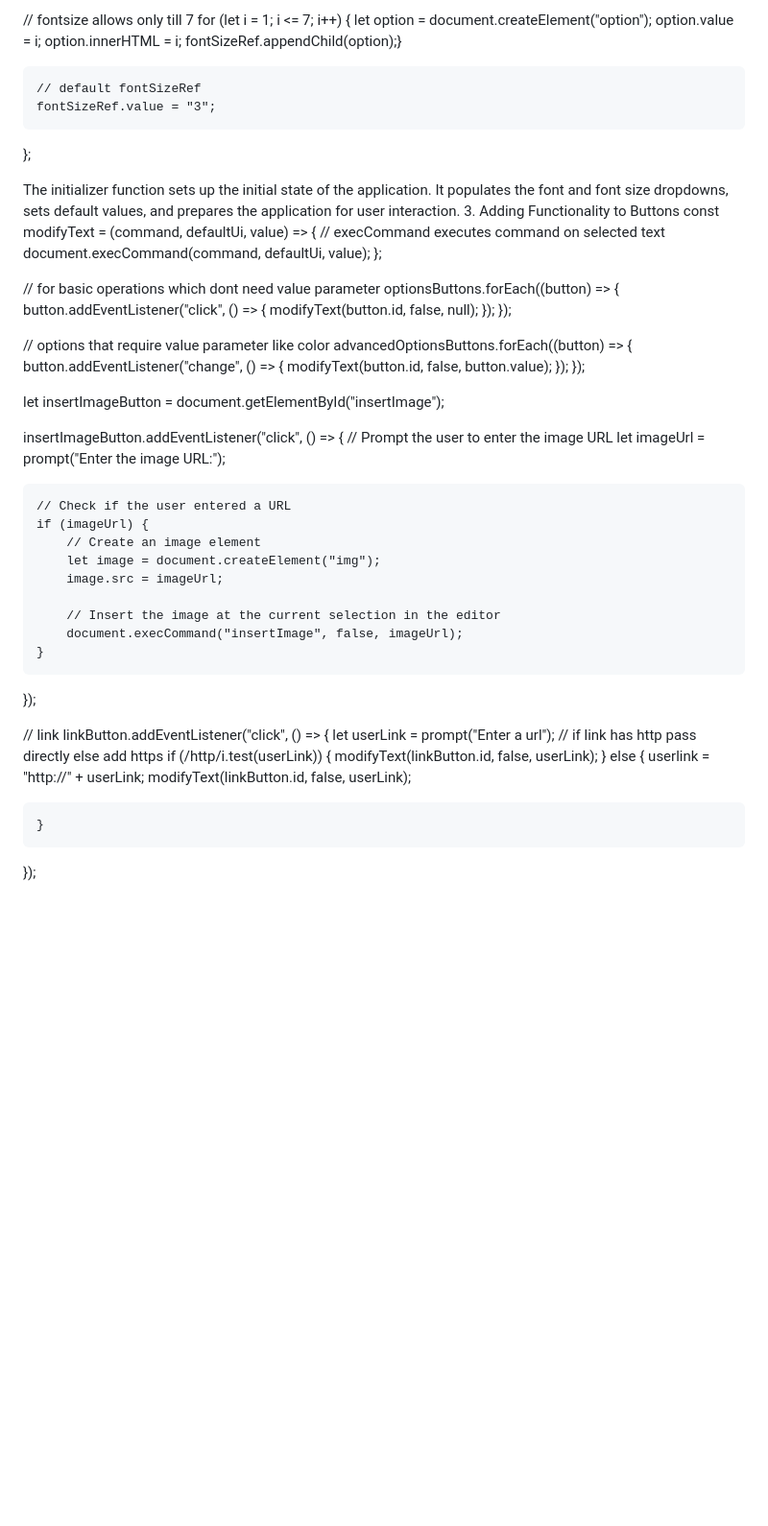
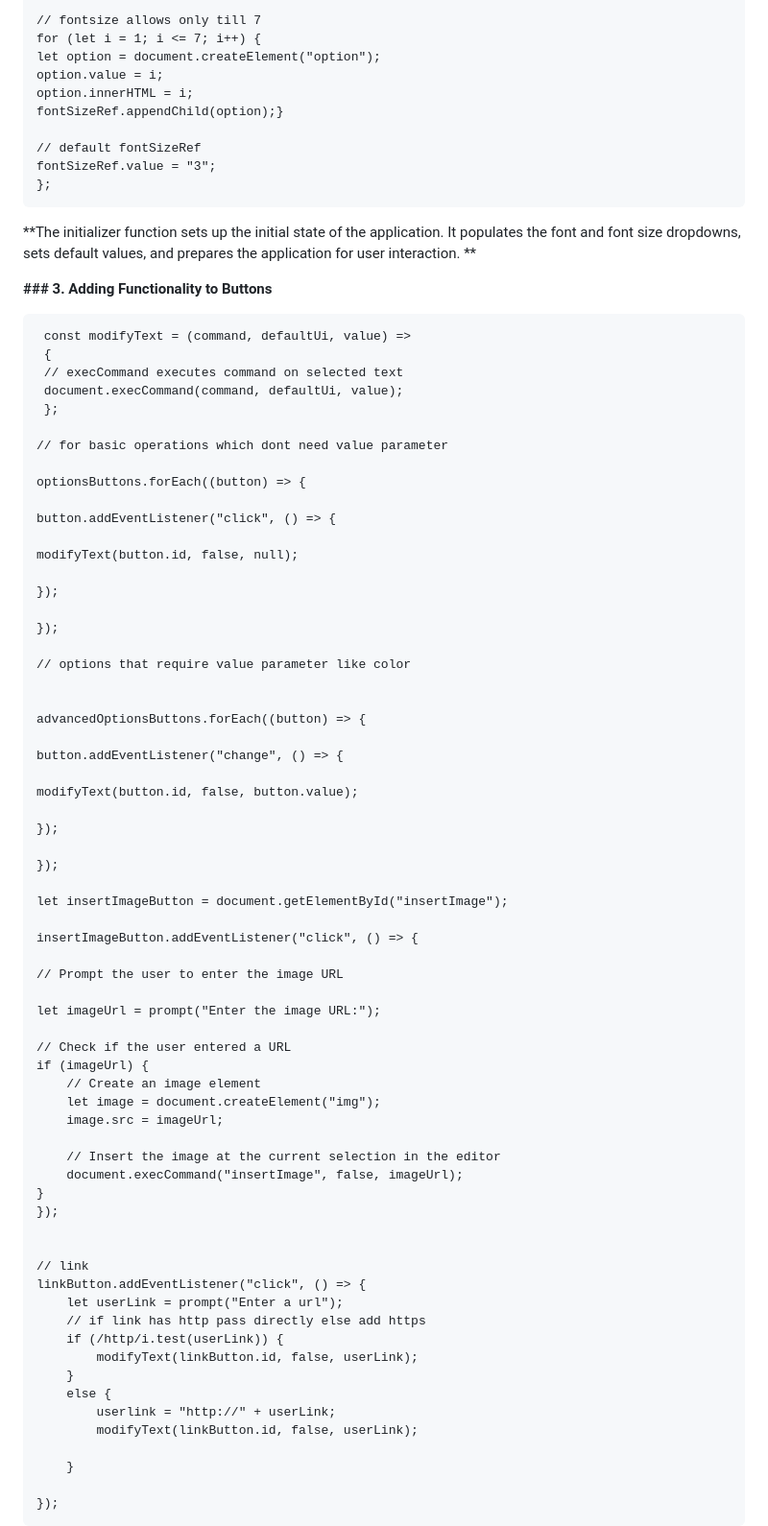
Before and after one commit to Oneldev/simpleJavascriptProjects, a Markdown page: README.md, the part around one of its changes. Shown at 96% size. Rendered like a GitHub page; blank space fills up the shorter version.

```diff
--- a/README.md
+++ b/README.md
@@ -63,6 +79,6 @@ fontList.map((value) => {
 
-// fontsize allows only till 7
-for (let i = 1; i <= 7; i++) {
+    // fontsize allows only till 7
+    for (let i = 1; i <= 7; i++) {
     let option = document.createElement("option");
     option.value = i;
     option.innerHTML = i;
@@ -70,34 +86,54 @@ for (let i = 1; i <= 7; i++) {
 
     // default fontSizeRef
     fontSizeRef.value = "3";
-};
+    };
 
-The initializer function sets up the initial state of the application. It populates the font and font size dropdowns, sets default values, and prepares the application for user interaction.
-3. Adding Functionality to Buttons
-const modifyText = (command, defaultUi, value) =>
-{
-    // execCommand executes command on selected text
-    document.execCommand(command, defaultUi, value);
-};
+**The initializer function sets up the initial state of the application. It populates the font and font size dropdowns, sets default values, and prepares the application for user interaction.
+**
 
-// for basic operations which dont need value parameter
-optionsButtons.forEach((button) => {
+**### 3. Adding Functionality to Buttons**
+
+
+
+
+
+     const modifyText = (command, defaultUi, value) =>
+     {
+     // execCommand executes command on selected text
+     document.execCommand(command, defaultUi, value);
+     };
+
+    // for basic operations which dont need value parameter
+
+    optionsButtons.forEach((button) => {
+
     button.addEventListener("click", () => {
+
     modifyText(button.id, false, null);
+
     });
-});
 
-// options that require value parameter like color
-advancedOptionsButtons.forEach((button) => {
+    });
+
+    // options that require value parameter like color
+
+
+    advancedOptionsButtons.forEach((button) => {
+
     button.addEventListener("change", () => {
-        modifyText(button.id, false, button.value);
+
+	modifyText(button.id, false, button.value);
+
     });
-});
 
-let insertImageButton = document.getElementById("insertImage");
+    });
 
-insertImageButton.addEventListener("click", () => {
+    let insertImageButton = document.getElementById("insertImage");
+
+    insertImageButton.addEventListener("click", () => {
+
     // Prompt the user to enter the image URL
+
     let imageUrl = prompt("Enter the image URL:");
 
     // Check if the user entered a URL
@@ -109,21 +145,21 @@ insertImageButton.addEventListener("click", () => {
         // Insert the image at the current selection in the editor
         document.execCommand("insertImage", false, imageUrl);
     }
-});
+    });
 
 
-// link
-linkButton.addEventListener("click", () => {
-    let userLink = prompt("Enter a url");
-    // if link has http pass directly else add https
-    if (/http/i.test(userLink)) {
-        modifyText(linkButton.id, false, userLink);
-    }
-    else {
-        userlink = "http://" + userLink;
-        modifyText(linkButton.id, false, userLink);
+	// link
+	linkButton.addEventListener("click", () => {
+	    let userLink = prompt("Enter a url");
+	    // if link has http pass directly else add https
+	    if (/http/i.test(userLink)) {
+	        modifyText(linkButton.id, false, userLink);
+	    }
+	    else {
+	        userlink = "http://" + userLink;
+	        modifyText(linkButton.id, false, userLink);
 
-    }
+	    }
 
-});
+	});
 
```
Also changed, not shown: other parts of README.md (+64 -41 lines).
